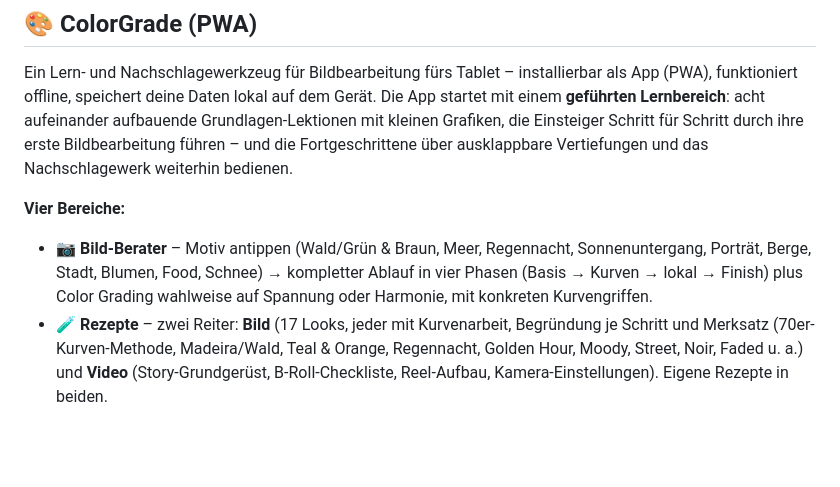
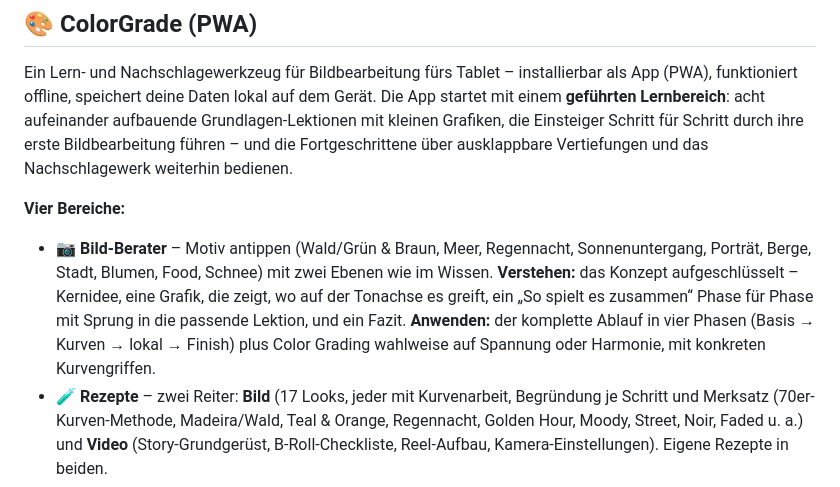
Before and after one commit to tobiasimhofspam-arch/allgemein, a Markdown page: README.md, the part around the change. GitHub-like rendering; blank space fills up the shorter version.

Commit message:
README: Berater mit Verstehen/Anwenden beschreiben
Co-Authored-By: Claude Opus 4.8 <noreply@anthropic.com>
Claude-Session: https://claude.ai/code/session_019HsGzdfCVWGEcBZSSoeDBt

```diff
--- a/README.md
+++ b/README.md
@@ -12,9 +12,13 @@ Fortgeschrittene über ausklappbare Vertiefungen und das Nachschlagewerk weiterh
 
 **Vier Bereiche:**
 - 📷 **Bild-Berater** – Motiv antippen (Wald/Grün &amp; Braun, Meer, Regennacht,
-  Sonnenuntergang, Porträt, Berge, Stadt, Blumen, Food, Schnee) → kompletter
-  Ablauf in vier Phasen (Basis → Kurven → lokal → Finish) plus Color Grading
-  wahlweise auf Spannung oder Harmonie, mit konkreten Kurvengriffen.
+  Sonnenuntergang, Porträt, Berge, Stadt, Blumen, Food, Schnee) mit zwei
+  Ebenen wie im Wissen. **Verstehen:** das Konzept aufgeschlüsselt – Kernidee,
+  eine Grafik, die zeigt, wo auf der Tonachse es greift, ein „So spielt es
+  zusammen“ Phase für Phase mit Sprung in die passende Lektion, und ein Fazit.
+  **Anwenden:** der komplette Ablauf in vier Phasen (Basis → Kurven → lokal →
+  Finish) plus Color Grading wahlweise auf Spannung oder Harmonie, mit
+  konkreten Kurvengriffen.
 - 🧪 **Rezepte** – zwei Reiter: **Bild** (17 Looks, jeder mit Kurvenarbeit, Begründung je Schritt und
   Merksatz (70er-Kurven-Methode, Madeira/Wald, Teal &amp; Orange, Regennacht,
   Golden Hour, Moody, Street, Noir, Faded u. a.) und **Video** (Story-Grundgerüst,
```
